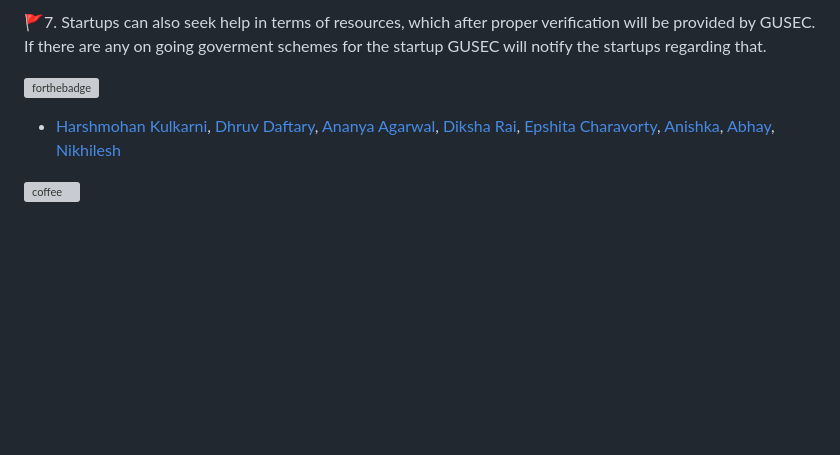
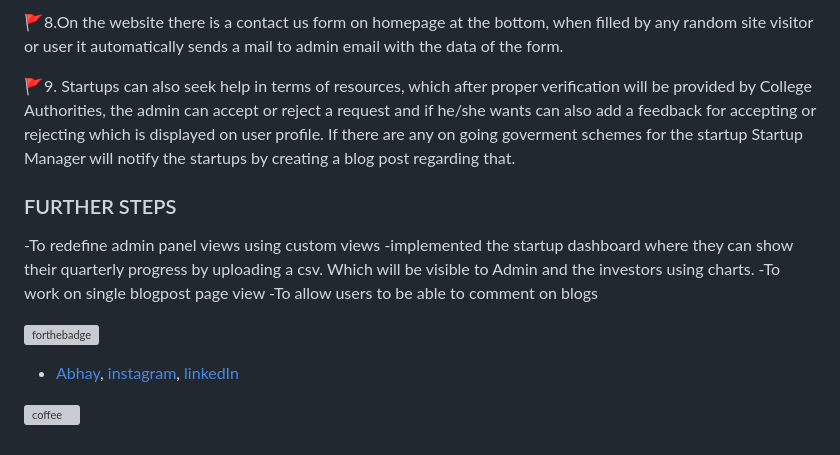
Before and after one commit to si-abhay/startup_manager, a Markdown page: readme.md, the part around the change printed below. Rendered like a GitHub page; blank space fills up the shorter version; grey boxes are pictures that could not be loaded.

```diff
--- a/readme.md
+++ b/readme.md
@@ -60,9 +70,17 @@ Every startup need to fill the form to showcase the the progress every quarterly
 
-🚩7. Startups can also seek help in terms of resources, which after proper verification will be provided by GUSEC. If there are any on going goverment schemes for the startup GUSEC will notify the startups regarding that.
+🚩8.On the website there is a contact us form on homepage at the bottom, when filled by any random site visitor or user it automatically sends a mail to admin email with the data of the form.
+
+🚩9. Startups can also seek help in terms of resources, which after proper verification will be provided by College Authorities, the admin can accept or reject a request and if he/she wants can also add a feedback for accepting or rejecting which is displayed on user profile. If there are any on going goverment schemes for the startup Startup Manager will notify the startups by creating a blog post regarding that.
+
+### FURTHER STEPS
+-To redefine admin panel views using custom views
+-implemented the startup dashboard where they can show their quarterly progress by uploading a csv. Which will be visible to Admin and the investors using charts.
+-To work on single blogpost page view
+-To allow users to be able to comment on blogs
 
 [![forthebadge](https://forthebadge.com/images/badges/built-by-developers.svg)](https://forthebadge.com)
 
-- [Harshmohan Kulkarni](https://github.com/harshmohan07),  [Dhruv Daftary](https://github.com/dhruvdaftary),  [Ananya Agarwal](https://github.com/ananyaa01),  [Diksha Rai](https://github.com/diksharai9),  [Epshita Charavorty](https://github.com/docilefiasco),  [Anishka](https://github.com/#), [Abhay](#),  [Nikhilesh](https://github.com/nikhilesh-03)
+- [Abhay](https://github.com/si-abhay), [instagram](https://www.instagram.com/abhayy.io/),  [linkedIn](https://www.linkedin.com/in/abhay3104/)
 
 
 [![coffee](https://forthebadge.com/images/badges/powered-by-coders-sweat.svg)](https://forthebadge.com)
```
Also changed, not shown: other parts of readme.md (+26 -16 lines).
